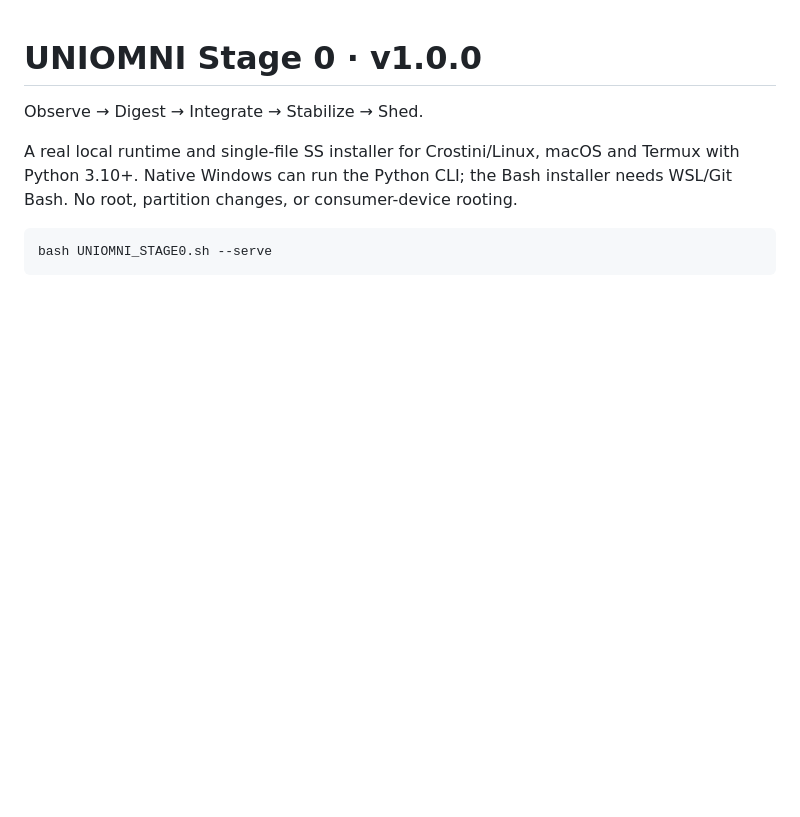
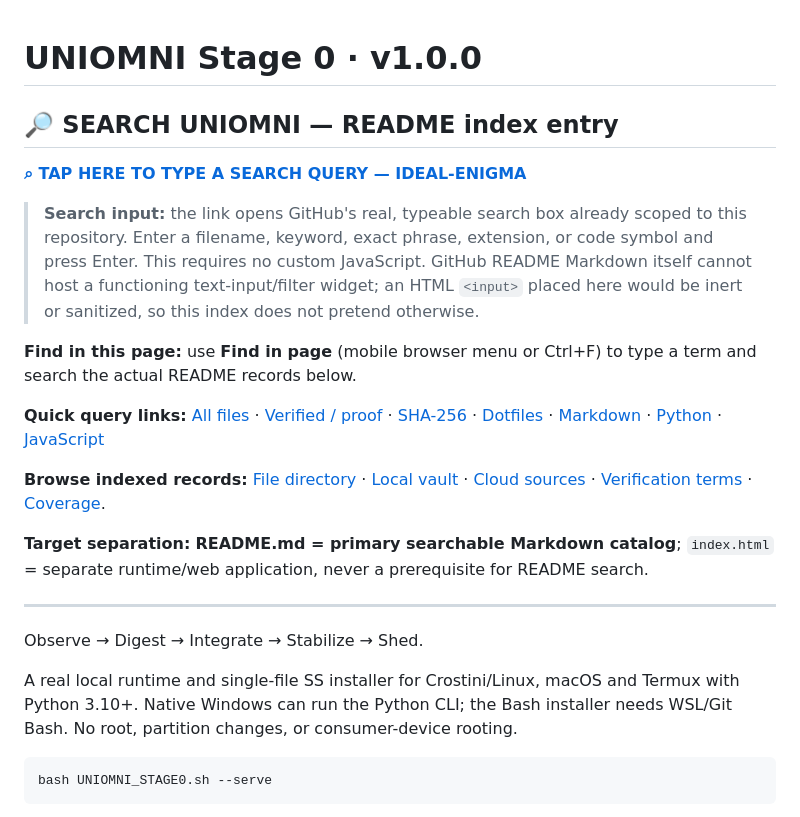
Before and after one commit to machackabook/ideal-enigma, a Markdown page: README.md, the part around the change. GitHub-like rendering; blank space fills up the shorter version.

Commit message:
docs: add search-first README entry with real typeable GitHub search and in-page lookup

```diff
--- a/README.md
+++ b/README.md
@@ -1,4 +1,20 @@
 # UNIOMNI Stage 0 · v1.0.0
+
+## 🔎 SEARCH UNIOMNI — README index entry
+
+**[⌕ TAP HERE TO TYPE A SEARCH QUERY — IDEAL-ENIGMA](https://github.com/search?q=repo%3Amachackabook%2Fideal-enigma&type=code)**
+
+> **Search input:** the link opens GitHub's real, typeable search box already scoped to this repository. Enter a filename, keyword, exact phrase, extension, or code symbol and press Enter. This requires no custom JavaScript. GitHub README Markdown itself cannot host a functioning text-input/filter widget; an HTML `<input>` placed here would be inert or sanitized, so this index does not pretend otherwise.
+
+**Find in this page:** use **Find in page** (mobile browser menu or Ctrl+F) to type a term and search the actual README records below.
+
+**Quick query links:** [All files](https://github.com/machackabook/ideal-enigma/tree/main) · [Verified / proof](https://github.com/search?q=repo%3Amachackabook%2Fideal-enigma+verified&type=code) · [SHA-256](https://github.com/search?q=repo%3Amachackabook%2Fideal-enigma+SHA-256&type=code) · [Dotfiles](https://github.com/search?q=repo%3Amachackabook%2Fideal-enigma+path%3A.*&type=code) · [Markdown](https://github.com/search?q=repo%3Amachackabook%2Fideal-enigma+path%3A*.md&type=code) · [Python](https://github.com/search?q=repo%3Amachackabook%2Fideal-enigma+path%3A*.py&type=code) · [JavaScript](https://github.com/search?q=repo%3Amachackabook%2Fideal-enigma+path%3A*.js&type=code)
+
+**Browse indexed records:** [File directory](#repository-file-directory) · [Local vault](#runtime-and-vault-paths) · [Cloud sources](#cloud-and-memory-source-directory) · [Verification terms](#verification-keyword-index) · [Coverage](#discovery-coverage-and-privacy).
+
+**Target separation:** **README.md = primary searchable Markdown catalog**; `index.html` = separate runtime/web application, never a prerequisite for README search.
+
+---
 
 Observe → Digest → Integrate → Stabilize → Shed.
 
```
